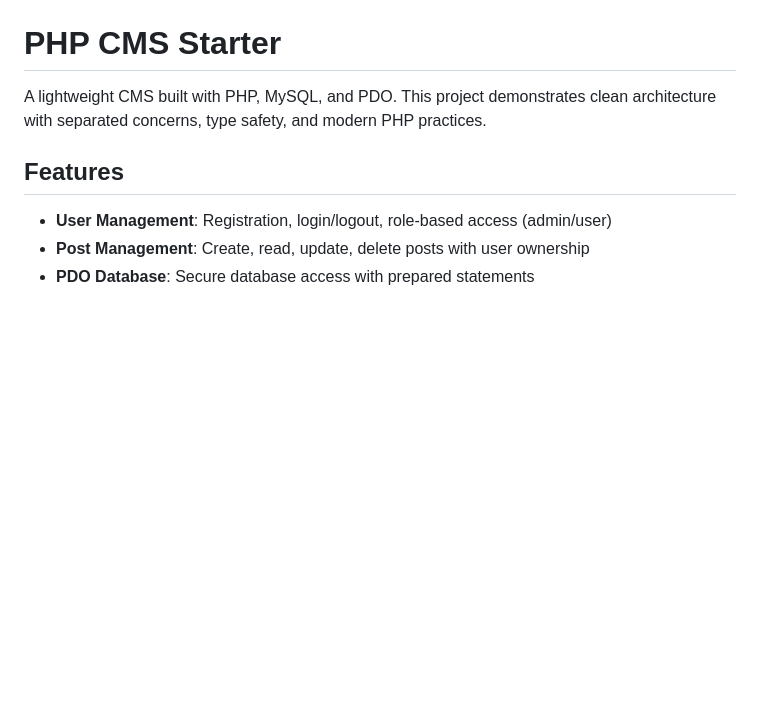
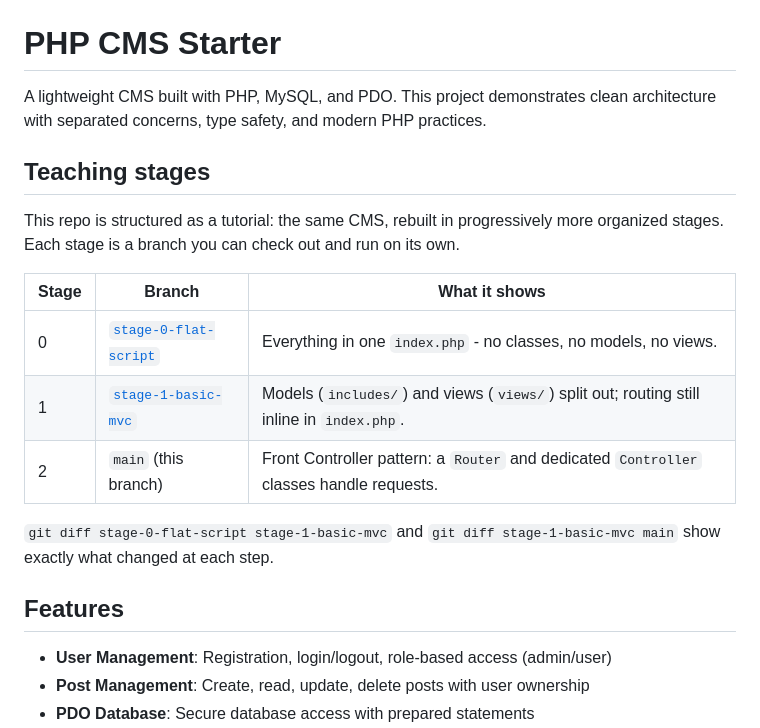
Before and after one commit to imagewize/php-newbie, a Markdown page: README.md, the part around the change. Rendered like a GitHub page; blank space fills up the shorter version.

Commit message:
Document the tutorial's stage branches in README
Point readers at stage-0-flat-script and stage-1-basic-mvc so the
progression from a flat script to full MVC is easy to follow and diff.

```diff
--- a/README.md
+++ b/README.md
@@ -1,6 +1,18 @@
 # PHP CMS Starter
 
 A lightweight CMS built with PHP, MySQL, and PDO. This project demonstrates clean architecture with separated concerns, type safety, and modern PHP practices.
+
+## Teaching stages
+
+This repo is structured as a tutorial: the same CMS, rebuilt in progressively more organized stages. Each stage is a branch you can check out and run on its own.
+
+| Stage | Branch | What it shows |
+|-------|--------|----------------|
+| 0 | [`stage-0-flat-script`](../../tree/stage-0-flat-script) | Everything in one `index.php` - no classes, no models, no views. |
+| 1 | [`stage-1-basic-mvc`](../../tree/stage-1-basic-mvc) | Models (`includes/`) and views (`views/`) split out; routing still inline in `index.php`. |
+| 2 | `main` (this branch) | Front Controller pattern: a `Router` and dedicated `Controller` classes handle requests. |
+
+`git diff stage-0-flat-script stage-1-basic-mvc` and `git diff stage-1-basic-mvc main` show exactly what changed at each step.
 
 ## Features
 
```
